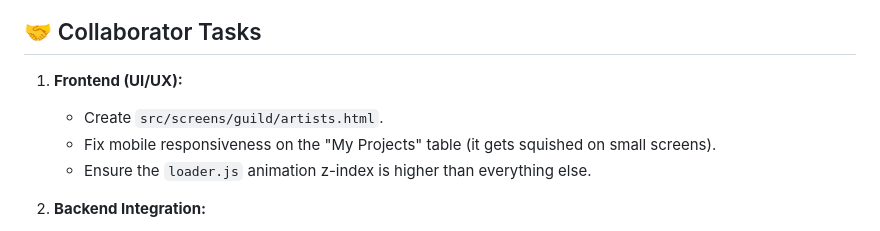
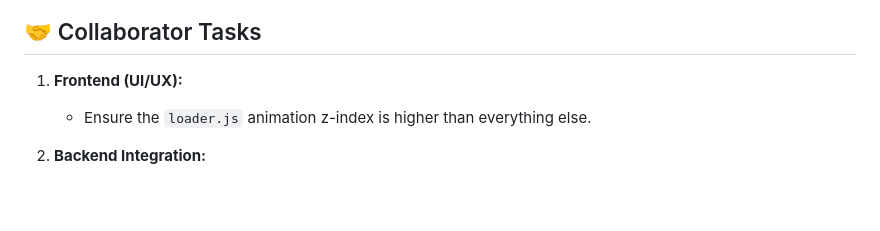
Before and after one commit to Amitred11/LHA_web, a Markdown page: README.md, the part around the change. Drawn GitHub-style; blank space fills up the shorter version.

```diff
--- a/README.md
+++ b/README.md
@@ -87,8 +87,6 @@ The project is currently a **High-Fidelity Prototype** connected to a live backe
 ## 🤝 Collaborator Tasks
 
 1.  **Frontend (UI/UX):**
-    *   Create `src/screens/guild/artists.html`.
-    *   Fix mobile responsiveness on the "My Projects" table (it gets squished on small screens).
     *   Ensure the `loader.js` animation z-index is higher than everything else.
 
 2.  **Backend Integration:**
```
